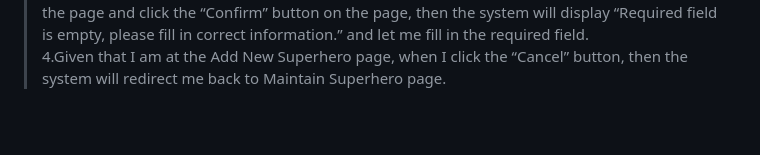
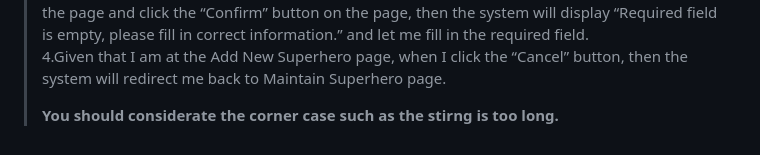
Before and after one commit to humb1e1989/Pet-Shop-Grooming-Appointment-System-, a Markdown page: Ass1/Requirements.md, the part around the change. Drawn GitHub-style; blank space fills up the shorter version.

```diff
--- a/Ass1/Requirements.md
+++ b/Ass1/Requirements.md
@@ -54,3 +54,5 @@ Acceptance Criteria <br>
 > 2.Given that I am at the Add New Superhero page, when I fill in all the required fields on the page and click the “Confirm” button on the page, then a new record of Superhero will be added to the system and the system will redirect me back to Maintain Superhero page.<br>
 > 3.Given that I am at the Add New Superhero page, when I did not fill in all the required fields on the page and click the “Confirm” button on the page, then the system will display “Required field is empty, please fill in correct information.” and let me fill in the required field.<br>
 > 4.Given that I am at the Add New Superhero page, when I click the “Cancel” button, then the system will redirect me back to Maintain Superhero page.<br>
+>
+> **You should considerate the corner case such as the stirng is too long.**
```
